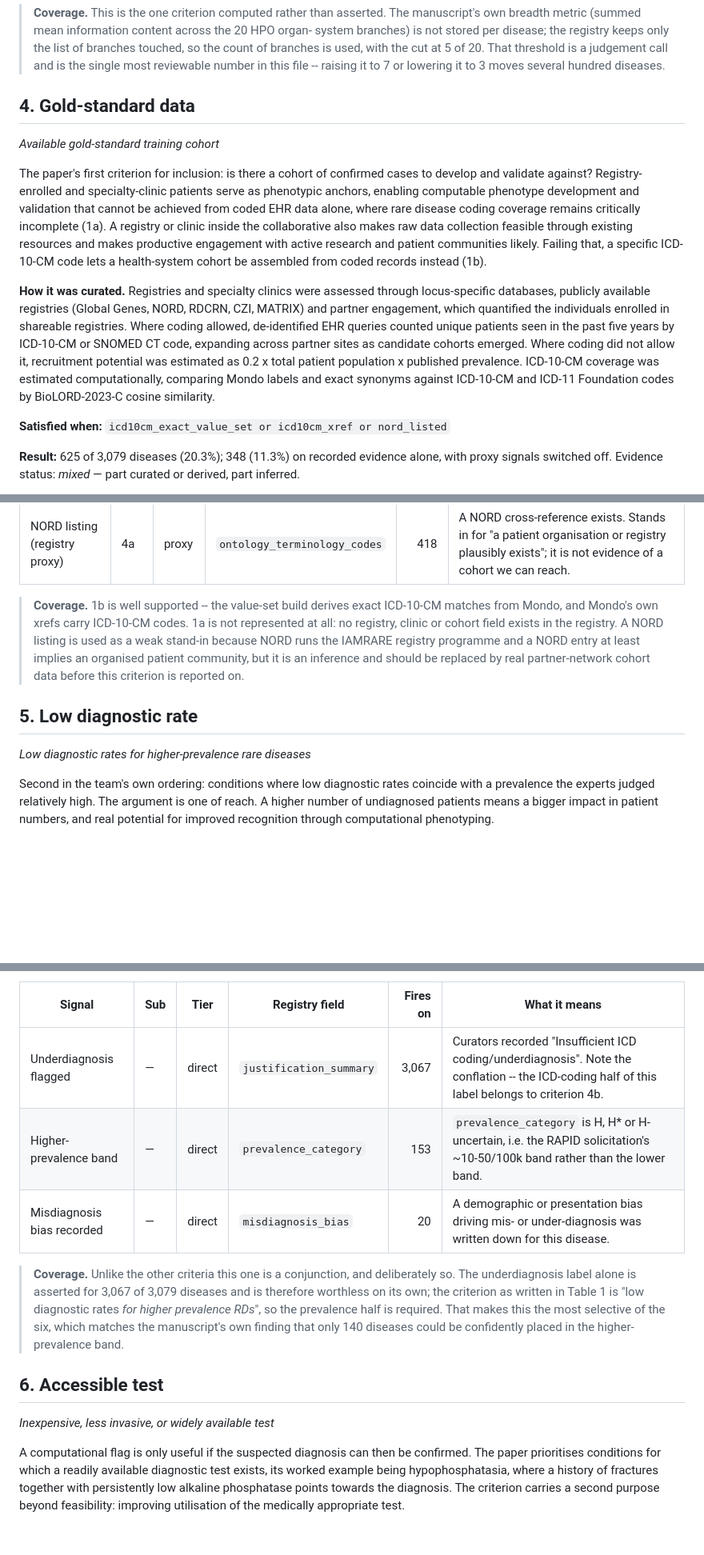
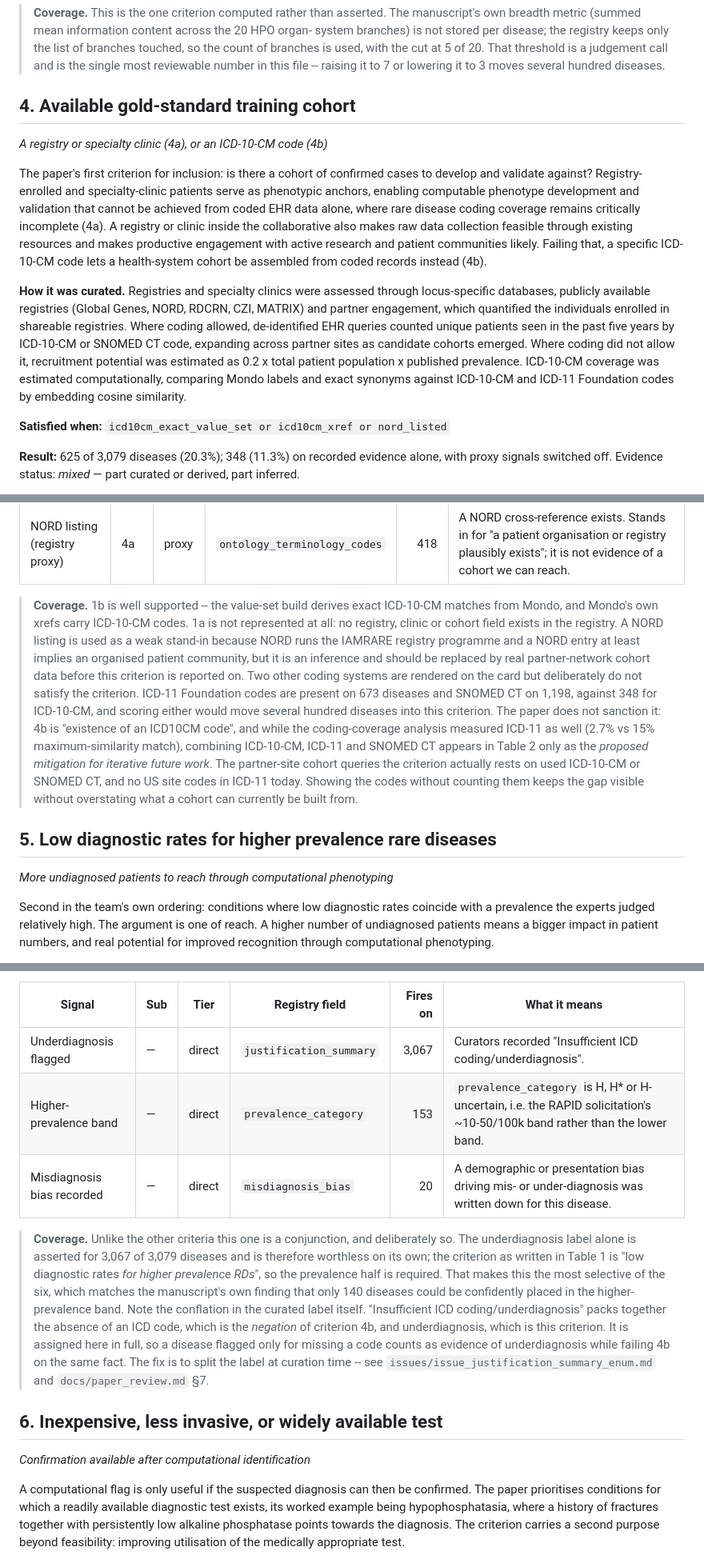
Before and after one commit to monarch-initiative/rare-disease-identification, a Markdown page: docs/criteria-assignment.md, 3 parts joined by grey strips. Shown at 80% size. GitHub-like rendering; blank space fills up the shorter version.

```diff
--- a/docs/criteria-assignment.md
+++ b/docs/criteria-assignment.md
@@ -94,13 +92,13 @@ The third criterion, and the paper gives three reasons for it. Breadth and depth
 
 > **Coverage.** This is the one criterion computed rather than asserted. The manuscript's own breadth metric (summed mean information content across the 20 HPO organ- system branches) is not stored per disease; the registry keeps only the list of branches touched, so the count of branches is used, with the cut at 5 of 20. That threshold is a judgement call and is the single most reviewable number in this file -- raising it to 7 or lowering it to 3 moves several hundred diseases.
 
-## 4. Gold-standard data
+## 4. Available gold-standard training cohort
 
-*Available gold-standard training cohort*
+*A registry or specialty clinic (4a), or an ICD-10-CM code (4b)*
 
-The paper's first criterion for inclusion: is there a cohort of confirmed cases to develop and validate against? Registry-enrolled and specialty-clinic patients serve as phenotypic anchors, enabling computable phenotype development and validation that cannot be achieved from coded EHR data alone, where rare disease coding coverage remains critically incomplete (1a). A registry or clinic inside the collaborative also makes raw data collection feasible through existing resources and makes productive engagement with active research and patient communities likely. Failing that, a specific ICD-10-CM code lets a health-system cohort be assembled from coded records instead (1b).
+The paper's first criterion for inclusion: is there a cohort of confirmed cases to develop and validate against? Registry-enrolled and specialty-clinic patients serve as phenotypic anchors, enabling computable phenotype development and validation that cannot be achieved from coded EHR data alone, where rare disease coding coverage remains critically incomplete (4a). A registry or clinic inside the collaborative also makes raw data collection feasible through existing resources and makes productive engagement with active research and patient communities likely. Failing that, a specific ICD-10-CM code lets a health-system cohort be assembled from coded records instead (4b).
 
-**How it was curated.** Registries and specialty clinics were assessed through locus-specific databases, publicly available registries (Global Genes, NORD, RDCRN, CZI, MATRIX) and partner engagement, which quantified the individuals enrolled in shareable registries. Where coding allowed, de-identified EHR queries counted unique patients seen in the past five years by ICD-10-CM or SNOMED CT code, expanding across partner sites as candidate cohorts emerged. Where coding did not allow it, recruitment potential was estimated as 0.2 x total patient population x published prevalence. ICD-10-CM coverage was estimated computationally, comparing Mondo labels and exact synonyms against ICD-10-CM and ICD-11 Foundation codes by BioLORD-2023-C cosine similarity.
+**How it was curated.** Registries and specialty clinics were assessed through locus-specific databases, publicly available registries (Global Genes, NORD, RDCRN, CZI, MATRIX) and partner engagement, which quantified the individuals enrolled in shareable registries. Where coding allowed, de-identified EHR queries counted unique patients seen in the past five years by ICD-10-CM or SNOMED CT code, expanding across partner sites as candidate cohorts emerged. Where coding did not allow it, recruitment potential was estimated as 0.2 x total patient population x published prevalence. ICD-10-CM coverage was estimated computationally, comparing Mondo labels and exact synonyms against ICD-10-CM and ICD-11 Foundation codes by embedding cosine similarity.
 
 **Satisfied when:** `icd10cm_exact_value_set or icd10cm_xref or nord_listed`
 
@@ -112,11 +110,11 @@ The paper's first criterion for inclusion: is there a cohort of confirmed cases
 | ICD-10-CM cross-reference | 4b | direct | `ontology_terminology_codes` | 334 | Mondo carries an ICD10CM cross-reference for the disease. |
 | NORD listing (registry proxy) | 4a | proxy | `ontology_terminology_codes` | 418 | A NORD cross-reference exists. Stands in for "a patient organisation or registry plausibly exists"; it is not evidence of a cohort we can reach. |
 
-> **Coverage.** 1b is well supported -- the value-set build derives exact ICD-10-CM matches from Mondo, and Mondo's own xrefs carry ICD-10-CM codes. 1a is not represented at all: no registry, clinic or cohort field exists in the registry. A NORD listing is used as a weak stand-in because NORD runs the IAMRARE registry programme and a NORD entry at least implies an organised patient community, but it is an inference and should be replaced by real partner-network cohort data before this criterion is reported on.
+> **Coverage.** 1b is well supported -- the value-set build derives exact ICD-10-CM matches from Mondo, and Mondo's own xrefs carry ICD-10-CM codes. 1a is not represented at all: no registry, clinic or cohort field exists in the registry. A NORD listing is used as a weak stand-in because NORD runs the IAMRARE registry programme and a NORD entry at least implies an organised patient community, but it is an inference and should be replaced by real partner-network cohort data before this criterion is reported on. Two other coding systems are rendered on the card but deliberately do not satisfy the criterion. ICD-11 Foundation codes are present on 673 diseases and SNOMED CT on 1,198, against 348 for ICD-10-CM, and scoring either would move several hundred diseases into this criterion. The paper does not sanction it: 4b is "existence of an ICD10CM code", and while the coding-coverage analysis measured ICD-11 as well (2.7% vs 15% maximum-similarity match), combining ICD-10-CM, ICD-11 and SNOMED CT appears in Table 2 only as the *proposed mitigation for iterative future work*. The partner-site cohort queries the criterion actually rests on used ICD-10-CM or SNOMED CT, and no US site codes in ICD-11 today. Showing the codes without counting them keeps the gap visible without overstating what a cohort can currently be built from.
 
-## 5. Low diagnostic rate
+## 5. Low diagnostic rates for higher prevalence rare diseases
 
-*Low diagnostic rates for higher-prevalence rare diseases*
+*More undiagnosed patients to reach through computational phenotyping*
 
 Second in the team's own ordering: conditions where low diagnostic rates coincide with a prevalence the experts judged relatively high. The argument is one of reach. A higher number of undiagnosed patients means a bigger impact in patient numbers, and real potential for improved recognition through computational phenotyping.
 
@@ -128,15 +126,15 @@ Second in the team's own ordering: conditions where low diagnostic rates coincid
 
 | Signal | Sub | Tier | Registry field | Fires on | What it means |
 |--------|-----|------|----------------|---------:|---------------|
-| Underdiagnosis flagged | &mdash; | direct | `justification_summary` | 3,067 | Curators recorded "Insufficient ICD coding/underdiagnosis". Note the conflation -- the ICD-coding half of this label belongs to criterion 4b. |
+| Underdiagnosis flagged | &mdash; | direct | `justification_summary` | 3,067 | Curators recorded "Insufficient ICD coding/underdiagnosis". |
 | Higher-prevalence band | &mdash; | direct | `prevalence_category` | 153 | `prevalence_category` is H, H* or H-uncertain, i.e. the RAPID solicitation's ~10-50/100k band rather than the lower band. |
 | Misdiagnosis bias recorded | &mdash; | direct | `misdiagnosis_bias` | 20 | A demographic or presentation bias driving mis- or under-diagnosis was written down for this disease. |
 
-> **Coverage.** Unlike the other criteria this one is a conjunction, and deliberately so. The underdiagnosis label alone is asserted for 3,067 of 3,079 diseases and is therefore worthless on its own; the criterion as written in Table 1 is "low diagnostic rates *for higher prevalence RDs*", so the prevalence half is required. That makes this the most selective of the six, which matches the manuscript's own finding that only 140 diseases could be confidently placed in the higher-prevalence band.
+> **Coverage.** Unlike the other criteria this one is a conjunction, and deliberately so. The underdiagnosis label alone is asserted for 3,067 of 3,079 diseases and is therefore worthless on its own; the criterion as written in Table 1 is "low diagnostic rates *for higher prevalence RDs*", so the prevalence half is required. That makes this the most selective of the six, which matches the manuscript's own finding that only 140 diseases could be confidently placed in the higher-prevalence band. Note the conflation in the curated label itself. "Insufficient ICD coding/underdiagnosis" packs together the absence of an ICD code, which is the *negation* of criterion 4b, and underdiagnosis, which is this criterion. It is assigned here in full, so a disease flagged only for missing a code counts as evidence of underdiagnosis while failing 4b on the same fact. The fix is to split the label at curation time -- see `issues/issue_justification_summary_enum.md` and `docs/paper_review.md` §7.
 
-## 6. Accessible test
+## 6. Inexpensive, less invasive, or widely available test
 
-*Inexpensive, less invasive, or widely available test*
+*Confirmation available after computational identification*
 
 A computational flag is only useful if the suspected diagnosis can then be confirmed. The paper prioritises conditions for which a readily available diagnostic test exists, its worked example being hypophosphatasia, where a history of fractures together with persistently low alkaline phosphatase points towards the diagnosis. The criterion carries a second purpose beyond feasibility: improving utilisation of the medically appropriate test.
 
```
Also changed, not shown: other parts of docs/criteria-assignment.md (+17 -19 lines), docs/figures/criteria_upset.png, docs/figures/criteria_upset_direct_evidence.png, 5 other files.
